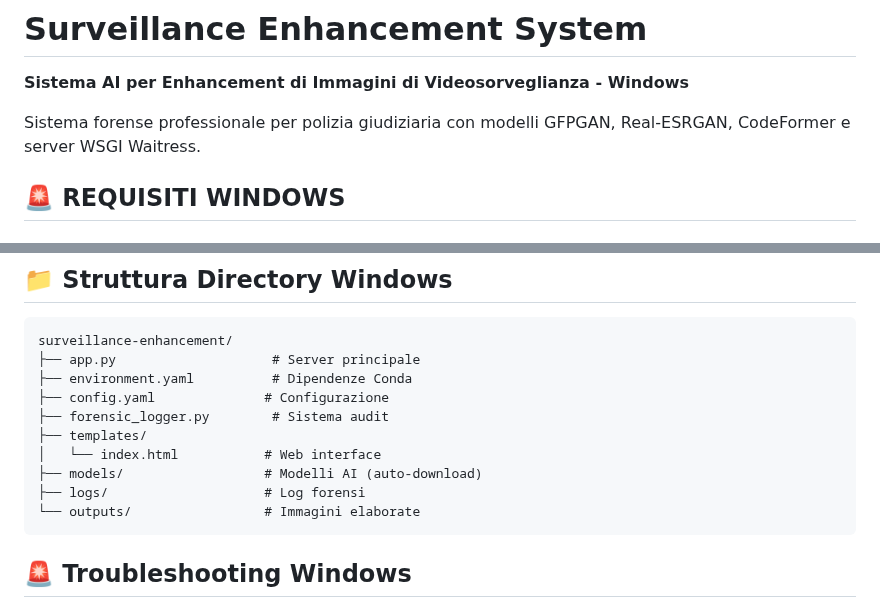
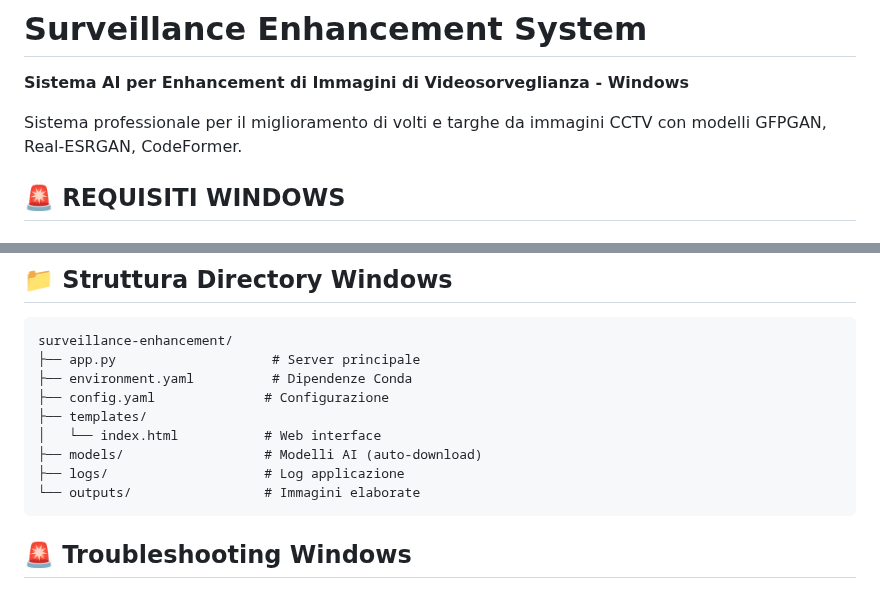
Before and after one commit to pandoradiscoverer/surveillance-enhancement, a Markdown page: readme.md, 2 parts joined by grey strips. GitHub-like rendering.

````diff
--- a/readme.md
+++ b/readme.md
@@ -1,7 +1,7 @@
 # Surveillance Enhancement System
 **Sistema AI per Enhancement di Immagini di Videosorveglianza - Windows**
 
-Sistema forense professionale per polizia giudiziaria con modelli GFPGAN, Real-ESRGAN, CodeFormer e server WSGI Waitress.
+Sistema professionale per il miglioramento di volti e targhe da immagini CCTV con modelli GFPGAN, Real-ESRGAN, CodeFormer.
 
 ## 🚨 REQUISITI WINDOWS
 
@@ -112,11 +112,10 @@ surveillance-enhancement/
 ├── app.py                    # Server principale
 ├── environment.yaml          # Dipendenze Conda
 ├── config.yaml              # Configurazione
-├── forensic_logger.py        # Sistema audit
 ├── templates/
 │   └── index.html           # Web interface
 ├── models/                  # Modelli AI (auto-download)
-├── logs/                    # Log forensi
+├── logs/                    # Log applicazione
 └── outputs/                 # Immagini elaborate
 ```
 
````
Also changed, not shown: other parts of readme.md (+14 -18 lines), contributing.md (+26 -154 lines).
